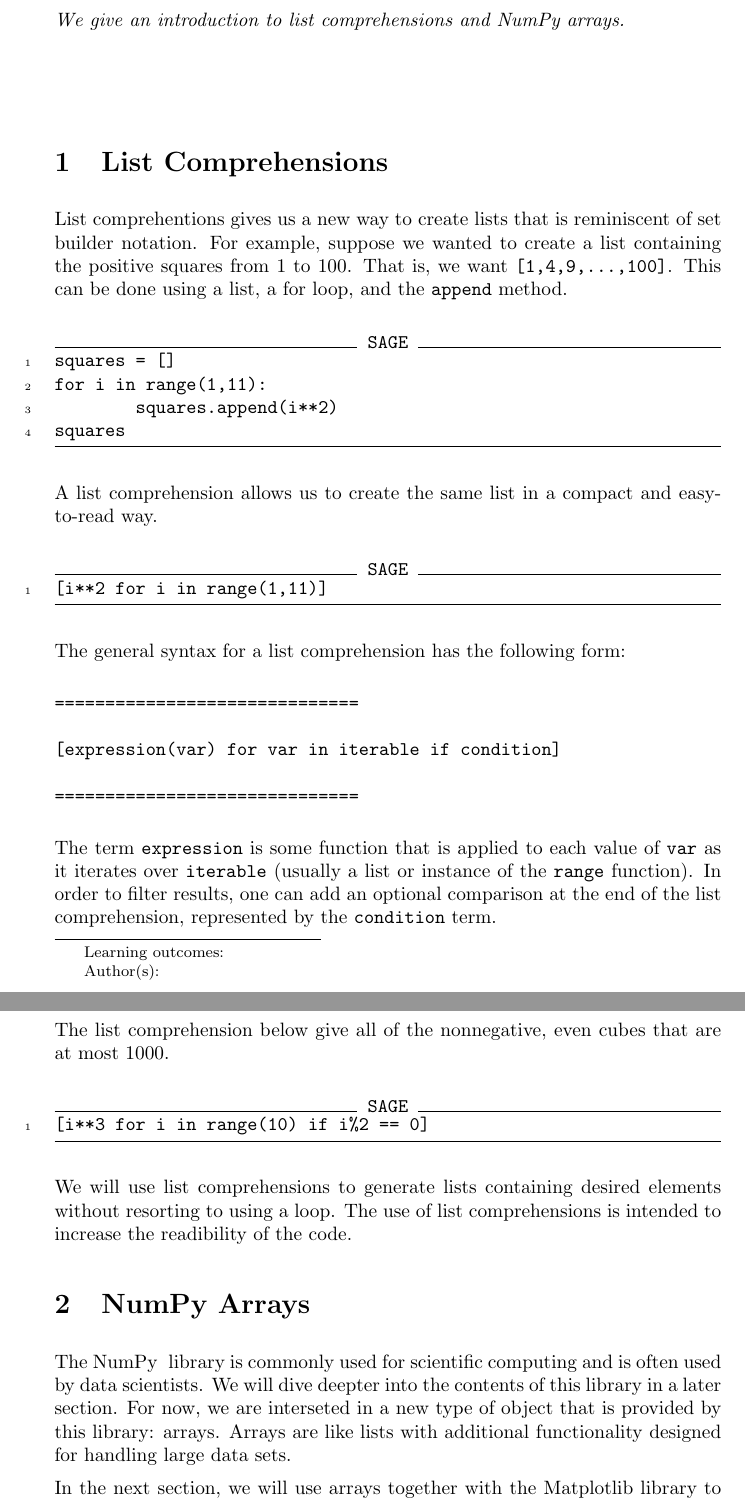
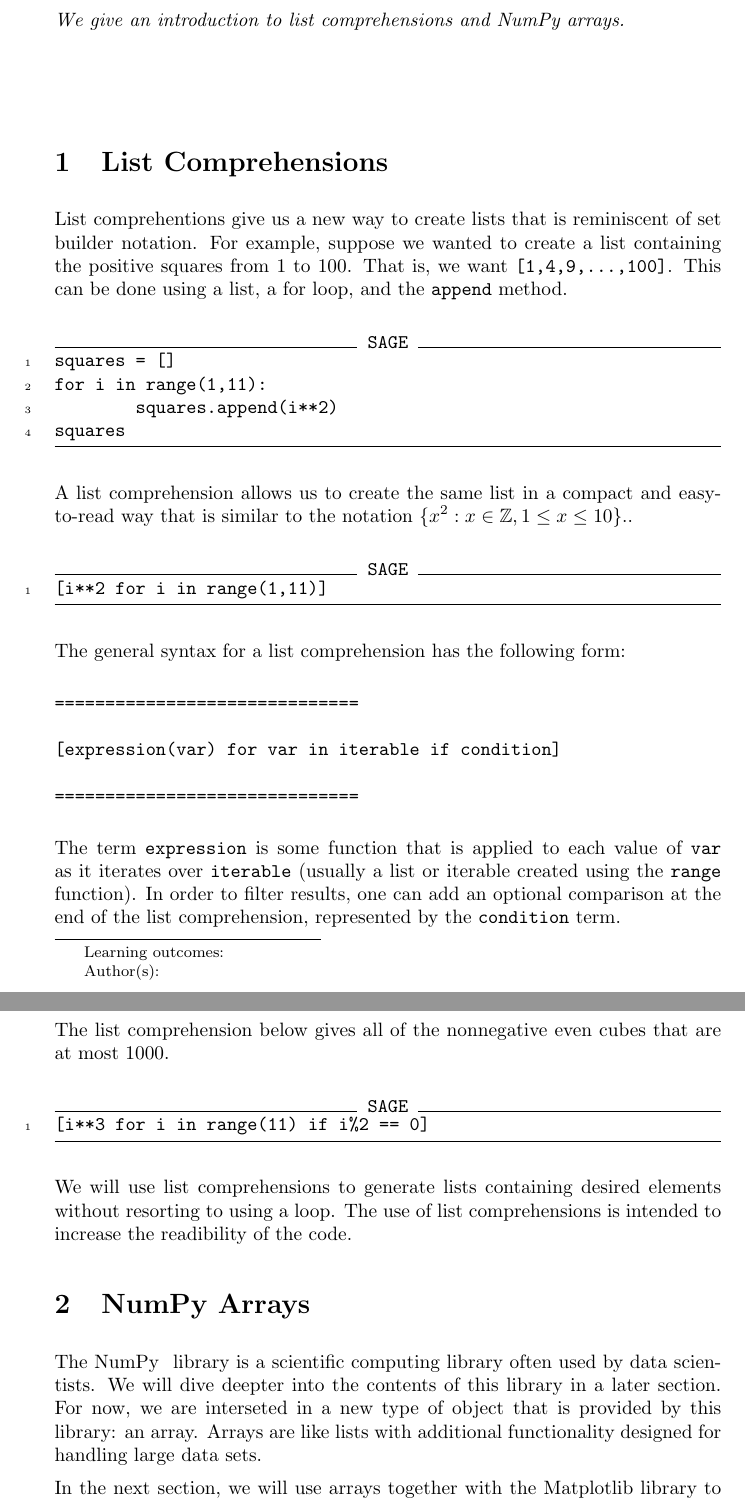
Before and after one commit to jathiel/Ximera-Xourses-NYCCT, a LaTeX document (Python/ListCompArrays.tex): two parts of pages 1 and 2 of 4, joined at a grey line, cut so that both start at the same text. Compiled offline with pdfLaTeX.

Commit message:
typos fixed

```diff
--- a/Python/ListCompArrays.tex
+++ b/Python/ListCompArrays.tex
@@ -8,7 +8,7 @@ We give an introduction to list comprehensions and NumPy arrays.
 
 \section{List Comprehensions}
 
-List comprehentions gives us a new way to create lists that is reminiscent of set builder notation. For example, suppose we wanted to create a list containing the positive squares from 1 to 100. That is, we want \verb|[1,4,9,...,100]|. This can be done using a list, a for loop, and the \verb|append| method.
+List comprehentions give us a new way to create lists that is reminiscent of set builder notation. For example, suppose we wanted to create a list containing the positive squares from 1 to 100. That is, we want \verb|[1,4,9,...,100]|. This can be done using a list, a for loop, and the \verb|append| method.
 
 \begin{sageCell}
 squares = []
@@ -17,7 +17,7 @@ for i in range(1,11):
 squares
 \end{sageCell}
 
-A list comprehension allows us to create the same list in a compact and easy-to-read way.
+A list comprehension allows us to create the same list in a compact and easy-to-read way that is similar to the notation $\{x^2:x\in\mathbb{Z},1\leq x\leq 10\}$..
 
 \begin{sageCell}
 [i**2 for i in range(1,11)]
@@ -33,19 +33,19 @@ The general syntax for a list comprehension has the following form:
 ==============================
 \end{verbatim}
 
-The term \verb|expression| is some function that is applied to each value of \verb|var| as it iterates over \verb|iterable| (usually a list or instance of the \verb|range| function). In order to filter results, one can add an optional comparison at the end of the list comprehension, represented by the \verb|condition| term.
+The term \verb|expression| is some function that is applied to each value of \verb|var| as it iterates over \verb|iterable| (usually a list or iterable created using the \verb|range| function). In order to filter results, one can add an optional comparison at the end of the list comprehension, represented by the \verb|condition| term.
 
-The list comprehension below give all of the nonnegative, even cubes that are at most 1000.
+The list comprehension below gives all of the nonnegative even cubes that are at most 1000.
 
 \begin{sageCell}
-[i**3 for i in range(10) if i%2 == 0]
+[i**3 for i in range(11) if i%2 == 0]
 \end{sageCell}
 
 We will use list comprehensions to generate lists containing desired elements without resorting to using a loop. The use of list comprehensions is intended to increase the readibility of the code.
 
 \section{NumPy Arrays}
 
-The \link[NumPy]{numpy.org} library is commonly used for scientific computing and is often used by data scientists. We will dive deepter into the contents of this library in a later section. For now, we are interseted in a new type of object that is provided by this library: arrays. Arrays are like lists with additional functionality designed for handling large data sets.
+The \link[NumPy]{numpy.org} library is a scientific computing library often used by data scientists. We will dive deepter into the contents of this library in a later section. For now, we are interseted in a new type of object that is provided by this library: an array. Arrays are like lists with additional functionality designed for handling large data sets.
 
 In the next section, we will use arrays together with the Matplotlib library to create graphs. So, for now, our use of arrays will be limited to some basic functions.
 
```
Also changed, not shown: Python/ListCompArrays.tex (2 more changed lines).
